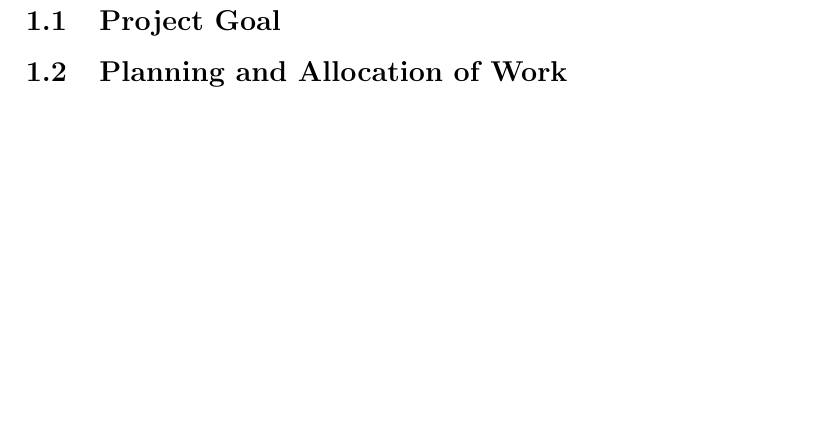
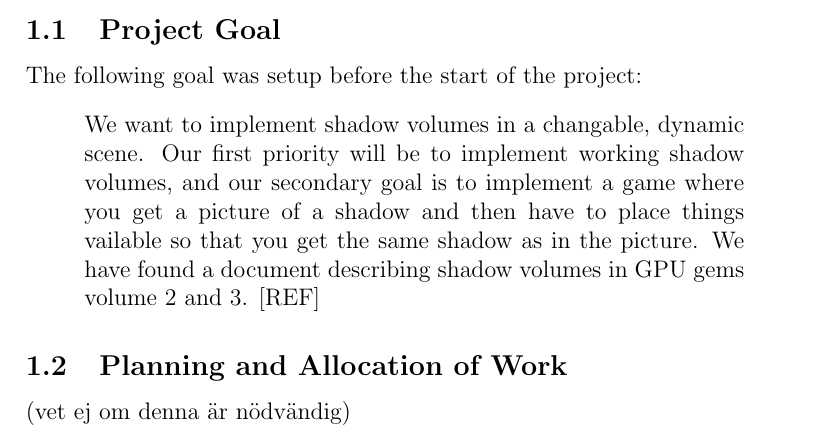
Before and after one commit to johanjoensson/TSBK03-Project, a LaTeX document (tsbk03_report.tex): part of page 2 of 2 before the commit and part of page 1 of 2 after it, cut so that both start at the same text, the shorter picture padded with empty space. Compiled offline with pdfLaTeX.

Commit message:
err, tydligen ändrat nått

```diff
--- a/tsbk03_report.tex
+++ b/tsbk03_report.tex
@@ -4,6 +4,7 @@
 \usepackage[utf8x]{inputenc}
 \usepackage{amsmath}
 \usepackage{graphicx}
+\usepackage{csquotes}
 
 \title{Shadow Volumes using Geometry Shader}
 \author{Nora Björklund \& Johan Jönsson}
@@ -13,7 +14,12 @@
 \section{Introduction}
 Shadow Volumes is a common way of creating real-time shadows, and has been used in games such as Doom 3.[REF] In this project the shadow volumes are implemented with the geometry shader. Implementation by geometry shader takes tedious vertex related processing away from the CPU, and insted uses the simultaneous processing power of the GPU.[REF]
 \subsection{Project Goal}
+The following goal was setup before the start of the project:
+\begin{displayquote}
+We want to implement shadow volumes in a changable, dynamic scene. Our first priority will be to implement working shadow volumes, and our secondary goal is to implement a game where you get a picture of a shadow and then have to place things vailable so that you get the same shadow as in the picture. We have found a document describing shadow volumes in GPU gems volume 2 and 3. [REF]
+\end{displayquote}
 \subsection{Planning and Allocation of Work}
+(vet ej om denna är nödvändig)
 \section{Background}
 \subsection{Shadow Volumes}
 \subsection{Geometry Shader}
```
